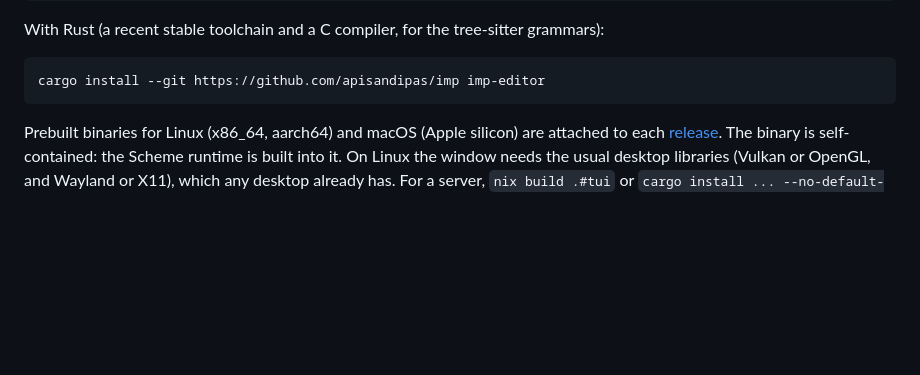
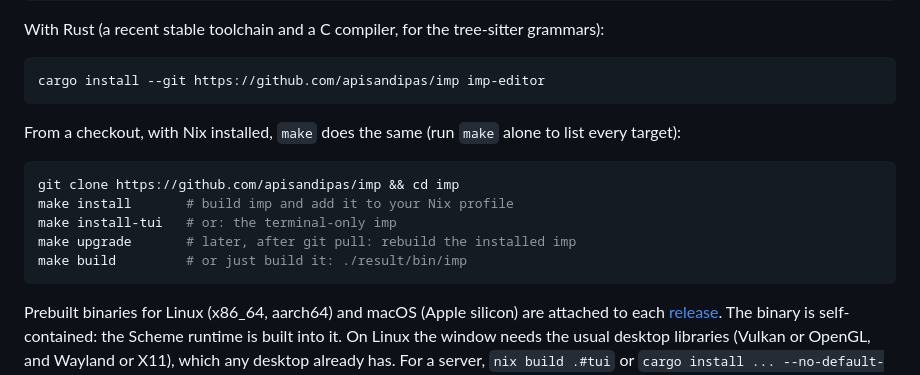
Before and after one commit to apisandipas/imp, a Markdown page: README.md, the part around the change. Rendered like a GitHub page; blank space fills up the shorter version.

Commit message:
README: installing from a checkout with make
Co-Authored-By: Claude Opus 5.5 <noreply@anthropic.com>

````diff
--- a/README.md
+++ b/README.md
@@ -23,6 +23,17 @@ grammars):
 
 ```sh
 cargo install --git https://github.com/apisandipas/imp imp-editor
+```
+
+From a checkout, with Nix installed, `make` does the same (run `make` alone to
+list every target):
+
+```sh
+git clone https://github.com/apisandipas/imp && cd imp
+make install       # build imp and add it to your Nix profile
+make install-tui   # or: the terminal-only imp
+make upgrade       # later, after git pull: rebuild the installed imp
+make build         # or just build it: ./result/bin/imp
 ```
 
 Prebuilt binaries for Linux (x86_64, aarch64) and macOS (Apple silicon) are
````
